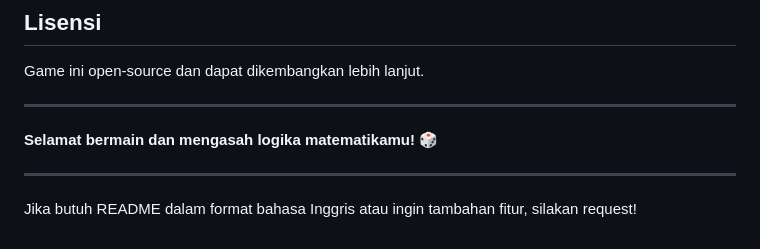
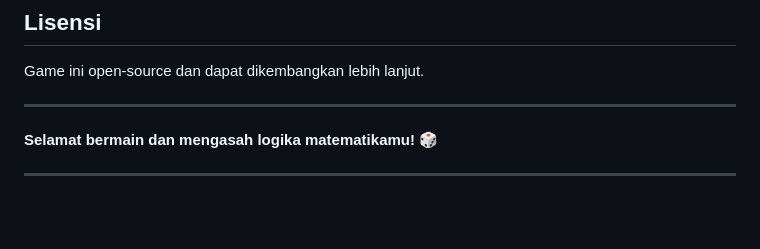
Before and after one commit to wildandt2/game24, a Markdown page: README.md, the part around the change. Rendered like a GitHub page; blank space fills up the shorter version.

```diff
--- a/README.md
+++ b/README.md
@@ -116,5 +116,3 @@ Game ini open-source dan dapat dikembangkan lebih lanjut.
 **Selamat bermain dan mengasah logika matematikamu! 🎲**
 
 ---
-
-Jika butuh README dalam format bahasa Inggris atau ingin tambahan fitur, silakan request!
```
